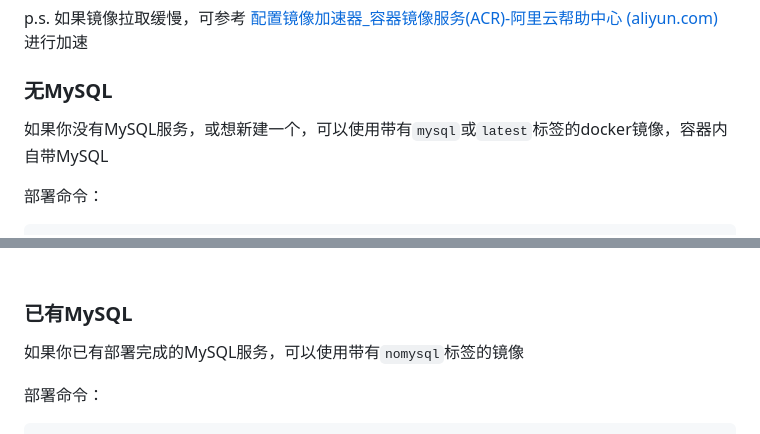
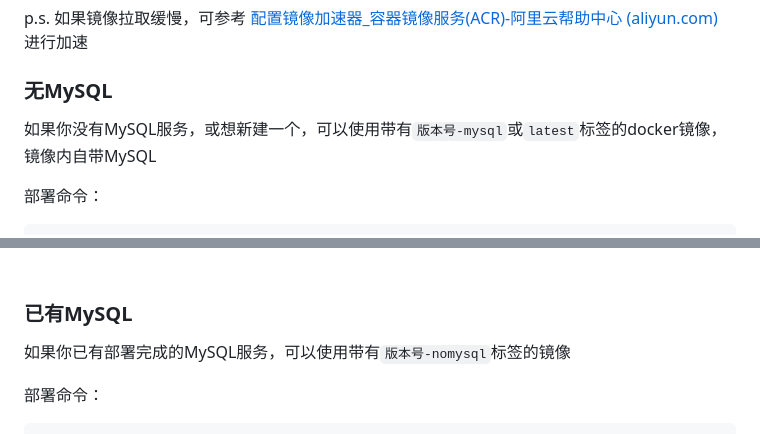
Before and after one commit to shing-yu/fanqie-downloader-api-v4, a Markdown page: README.md, 2 parts joined by grey strips. GitHub-like rendering.

Commit message:
docs: 更新

```diff
--- a/README.md
+++ b/README.md
@@ -10,7 +10,7 @@ p.s. 如果镜像拉取缓慢，可参考 [配置镜像加速器_容器镜像服
 
 ### 无MySQL
 
-如果你没有MySQL服务，或想新建一个，可以使用带有`mysql`或`latest`标签的docker镜像，容器内自带MySQL
+如果你没有MySQL服务，或想新建一个，可以使用带有`版本号-mysql`或`latest`标签的docker镜像，镜像内自带MySQL
 
 部署命令：
 
@@ -42,7 +42,7 @@ sudo docker run -d \
 
 ### 已有MySQL
 
-如果你已有部署完成的MySQL服务，可以使用带有`nomysql`标签的镜像
+如果你已有部署完成的MySQL服务，可以使用带有`版本号-nomysql`标签的镜像
 
 部署命令：
 
```
